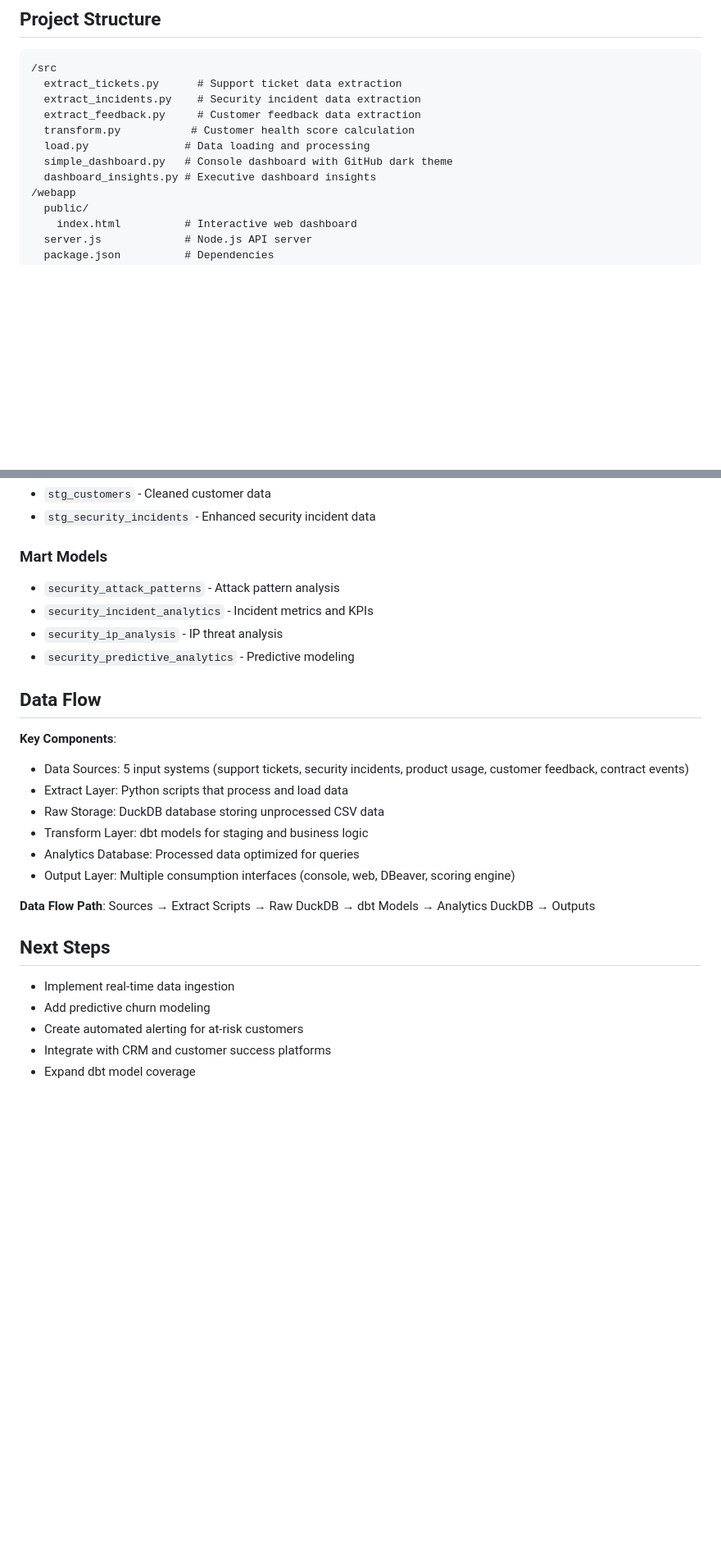
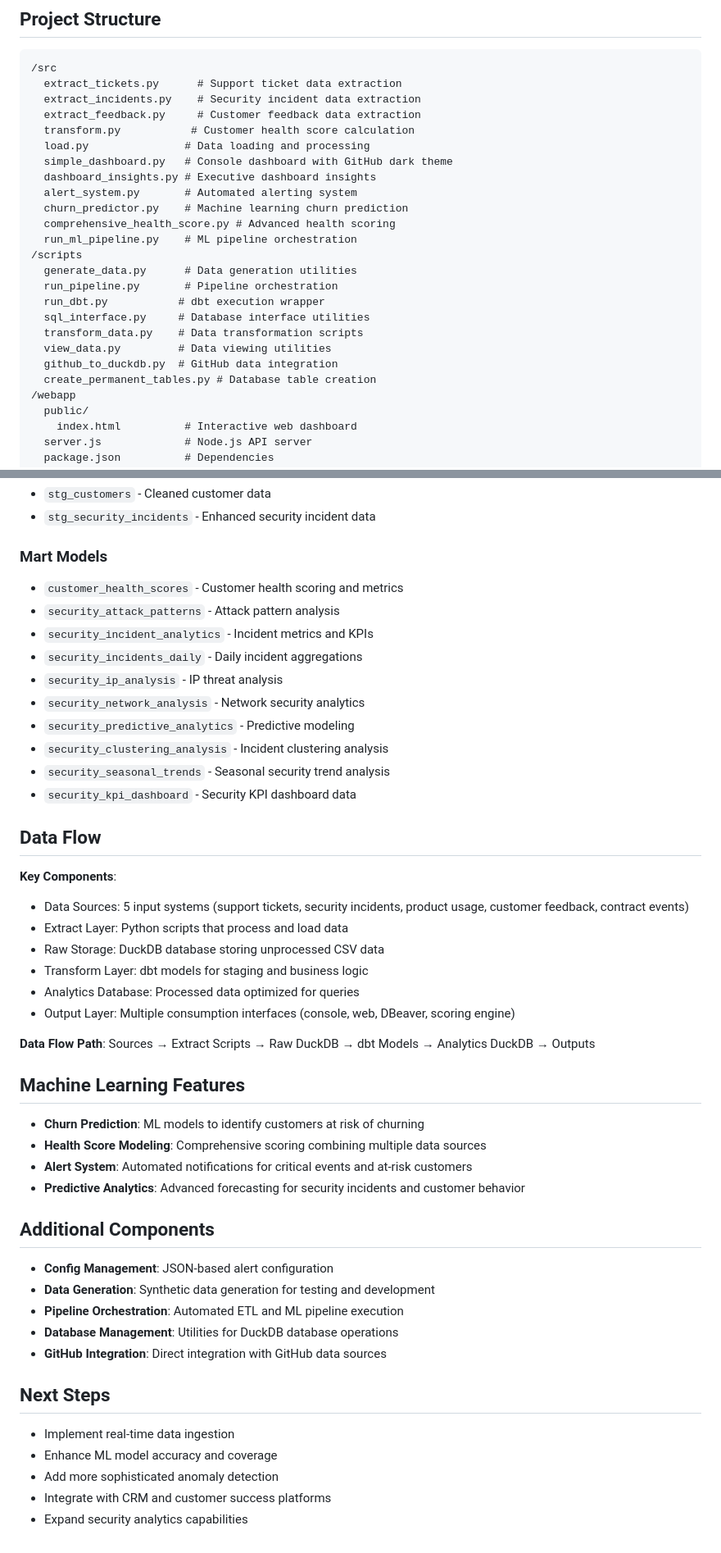
Before and after one commit to jpearce-datahub/cybersec-customer-health-pipeline, a Markdown page: README.md, 2 parts joined by grey strips. Shown at 82% size. Drawn GitHub-style; blank space fills up the shorter version.

Commit message:
Update README to reflect current project structure and ML features

```diff
--- a/README.md
+++ b/README.md
@@ -39,6 +41,19 @@ A comprehensive data pipeline for tracking customer health analytics with intera
   load.py               # Data loading and processing
   simple_dashboard.py   # Console dashboard with GitHub dark theme
   dashboard_insights.py # Executive dashboard insights
+  alert_system.py       # Automated alerting system
+  churn_predictor.py    # Machine learning churn prediction
+  comprehensive_health_score.py # Advanced health scoring
+  run_ml_pipeline.py    # ML pipeline orchestration
+/scripts
+  generate_data.py      # Data generation utilities
+  run_pipeline.py       # Pipeline orchestration
+  run_dbt.py           # dbt execution wrapper
+  sql_interface.py     # Database interface utilities
+  transform_data.py    # Data transformation scripts
+  view_data.py         # Data viewing utilities
+  github_to_duckdb.py  # GitHub data integration
+  create_permanent_tables.py # Database table creation
 /webapp
   public/
     index.html          # Interactive web dashboard
@@ -150,10 +165,16 @@ The pipeline integrates data from:
 - `stg_security_incidents` - Enhanced security incident data
 
 ### Mart Models
+- `customer_health_scores` - Customer health scoring and metrics
 - `security_attack_patterns` - Attack pattern analysis
 - `security_incident_analytics` - Incident metrics and KPIs
+- `security_incidents_daily` - Daily incident aggregations
 - `security_ip_analysis` - IP threat analysis
+- `security_network_analysis` - Network security analytics
 - `security_predictive_analytics` - Predictive modeling
+- `security_clustering_analysis` - Incident clustering analysis
+- `security_seasonal_trends` - Seasonal security trend analysis
+- `security_kpi_dashboard` - Security KPI dashboard data
 
 ## Data Flow
 **Key Components**:
@@ -167,10 +188,25 @@ The pipeline integrates data from:
 **Data Flow Path**:
 Sources → Extract Scripts → Raw DuckDB → dbt Models → Analytics DuckDB → Outputs
 
+## Machine Learning Features
+
+- **Churn Prediction**: ML models to identify customers at risk of churning
+- **Health Score Modeling**: Comprehensive scoring combining multiple data sources
+- **Alert System**: Automated notifications for critical events and at-risk customers
+- **Predictive Analytics**: Advanced forecasting for security incidents and customer behavior
+
+## Additional Components
+
+- **Config Management**: JSON-based alert configuration
+- **Data Generation**: Synthetic data generation for testing and development
+- **Pipeline Orchestration**: Automated ETL and ML pipeline execution
+- **Database Management**: Utilities for DuckDB database operations
+- **GitHub Integration**: Direct integration with GitHub data sources
+
 ## Next Steps
 
 - Implement real-time data ingestion
-- Add predictive churn modeling
-- Create automated alerting for at-risk customers
+- Enhance ML model accuracy and coverage
+- Add more sophisticated anomaly detection
 - Integrate with CRM and customer success platforms
-- Expand dbt model coverage
+- Expand security analytics capabilities
```
Also changed, not shown: other parts of README.md (+4 -2 lines).
